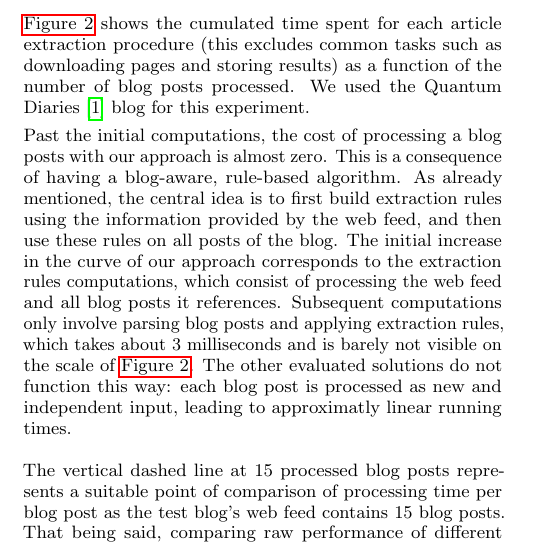
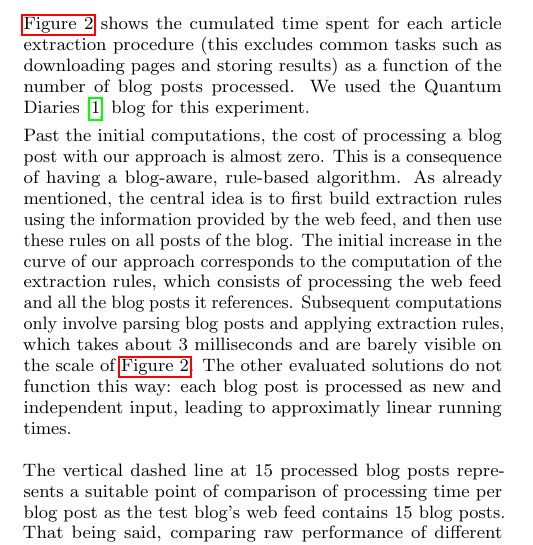
Before and after one commit to OlivierBlanvillain/blogforever-crawler-publication, a LaTeX paper (tex/main.tex, which reads tex/5-evaluation.tex): part of one column of page 8 of 9, cut so that both start at the same text. Compiled offline with pdfLaTeX.

Commit message:
Update 5-evaluation.tex

```diff
--- a/tex/5-evaluation.tex
+++ b/tex/5-evaluation.tex
@@ -29,7 +29,7 @@ Experimental data was obtained by taking the arithmetic mean over 10 measurement
 
 \input{runningtimeFigure.tex}
 
-Past the initial computations, the cost of processing a blog posts with our approach is almost zero. This is a consequence of having a blog-aware, rule-based algorithm. As already mentioned, the central idea is to first build extraction rules using the information provided by the web feed, and then use these rules on all posts of the blog. The initial increase in the curve of our approach corresponds to the extraction rules computations, which consist of processing the web feed and all blog posts it references. Subsequent computations only involve parsing blog posts and applying extraction rules, which takes about 3 milliseconds and is barely not visible on the scale of \autoref{runningtime}. The other evaluated solutions do not function this way: each blog post is processed as new and independent input, leading to approximatly linear running times.
+Past the initial computations, the cost of processing a blog post with our approach is almost zero. This is a consequence of having a blog-aware, rule-based algorithm. As already mentioned, the central idea is to first build extraction rules using the information provided by the web feed, and then use these rules on all posts of the blog. The initial increase in the curve of our approach corresponds to the computation of the extraction rules, which consists of processing the web feed and all the blog posts it references. Subsequent computations only involve parsing blog posts and applying extraction rules, which takes about 3 milliseconds and are barely visible on the scale of \autoref{runningtime}. The other evaluated solutions do not function this way: each blog post is processed as new and independent input, leading to approximatly linear running times.
 
 The vertical dashed line at 15 processed blog posts represents a suitable point of comparison of processing time per blog post as the test blog's web feed contains 15 blog posts. That being said, comparing raw performance of different algorithms implemented in different programming languages is not very informative given the high variations of running times observed across languages for identical algorithms \cite{hundt2011}.
 
```
